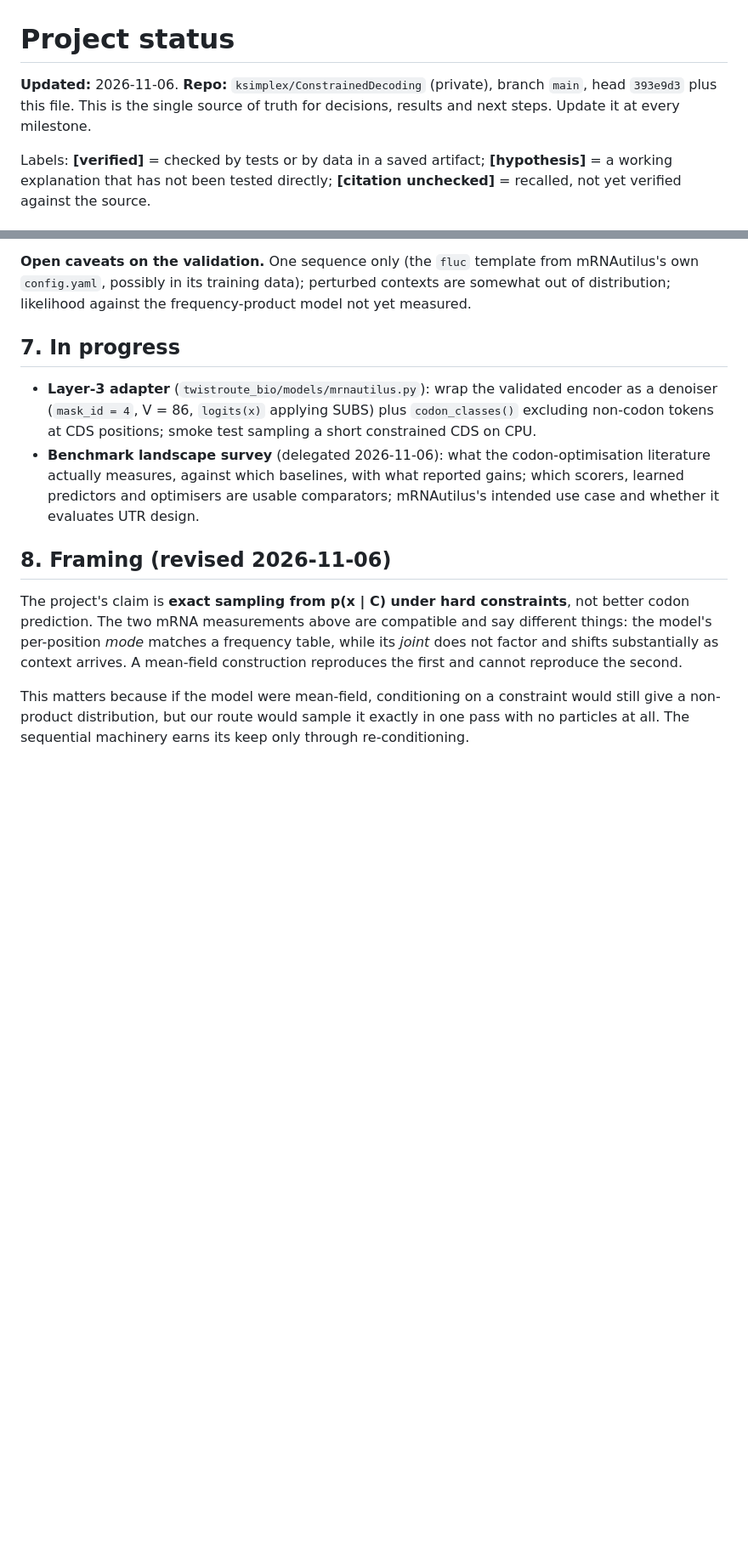
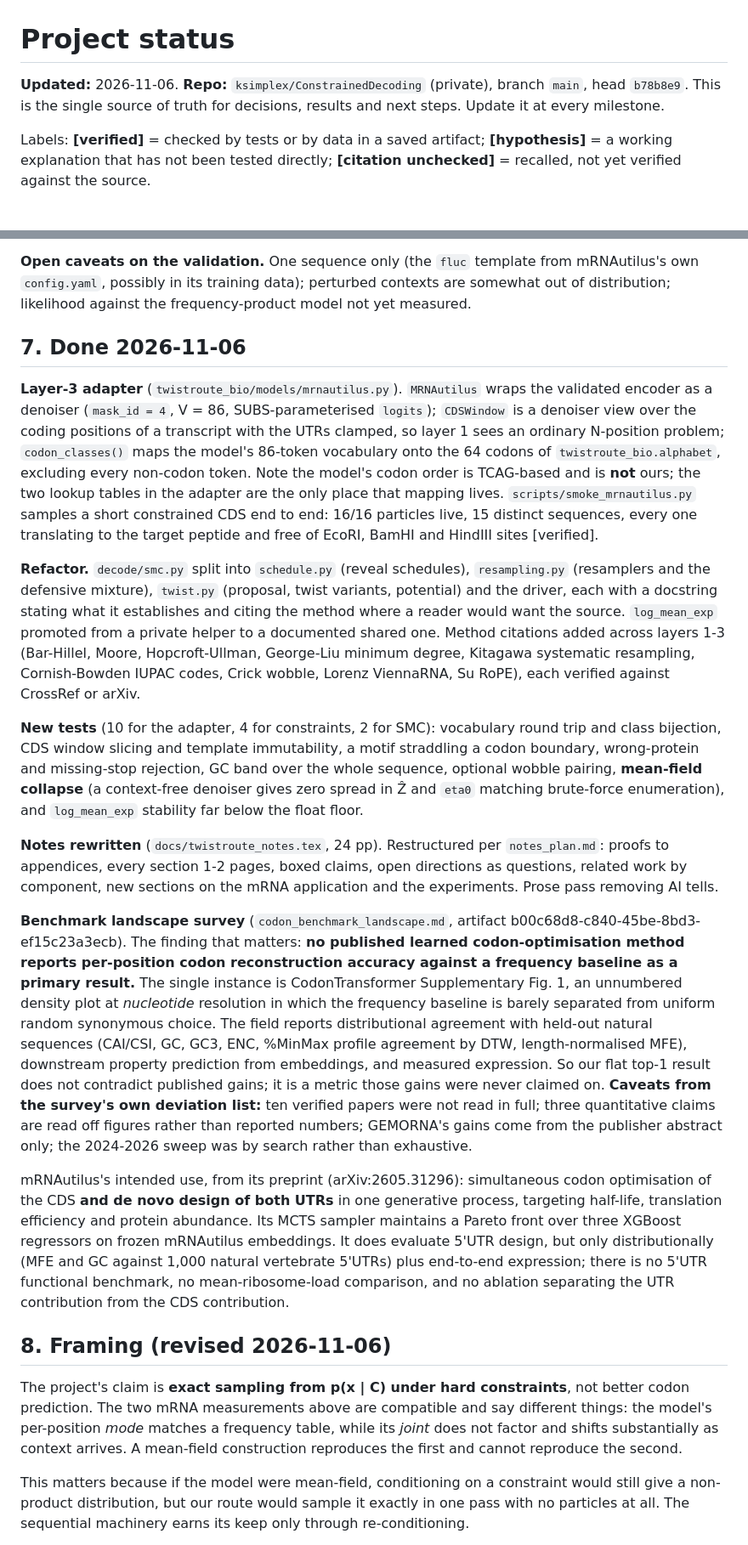
Before and after one commit to ksimplex/ConstrainedDecoding, a Markdown page: docs/status.md, 2 parts joined by grey strips. Shown at 85% size. GitHub-like rendering; blank space fills up the shorter version.

Commit message:
docs: status for the layer-3 adapter, refactor, notes rewrite and benchmark survey

```diff
--- a/docs/status.md
+++ b/docs/status.md
@@ -1,7 +1,6 @@
 # Project status
 
-**Updated:** 2026-11-06. **Repo:** `ksimplex/ConstrainedDecoding` (private), branch `main`, head `393e9d3` plus this
-file. This is the single source of truth for decisions, results and next steps. Update it at every milestone.
+**Updated:** 2026-11-06. **Repo:** `ksimplex/ConstrainedDecoding` (private), branch `main`, head `b78b8e9`. This is the single source of truth for decisions, results and next steps. Update it at every milestone.
 
 Labels: **[verified]** = checked by tests or by data in a saved artifact; **[hypothesis]** = a working explanation that has
 not been tested directly; **[citation unchecked]** = recalled, not yet verified against the source.
@@ -157,14 +156,52 @@ roughly the magnitude that produces the 0.13-0.17 TV excess we measured for step
 possibly in its training data); perturbed contexts are somewhat out of distribution; likelihood against the
 frequency-product model not yet measured.
 
-## 7. In progress
+## 7. Done 2026-11-06
 
-- **Layer-3 adapter** (`twistroute_bio/models/mrnautilus.py`): wrap the validated encoder as a denoiser
-  (`mask_id = 4`, V = 86, `logits(x)` applying SUBS) plus `codon_classes()` excluding non-codon tokens at CDS
-  positions; smoke test sampling a short constrained CDS on CPU.
-- **Benchmark landscape survey** (delegated 2026-11-06): what the codon-optimisation literature actually measures,
-  against which baselines, with what reported gains; which scorers, learned predictors and optimisers are usable
-  comparators; mRNAutilus's intended use case and whether it evaluates UTR design.
+**Layer-3 adapter** (`twistroute_bio/models/mrnautilus.py`). `MRNAutilus` wraps the validated encoder as a
+denoiser (`mask_id = 4`, V = 86, SUBS-parameterised `logits`); `CDSWindow` is a denoiser view over the coding
+positions of a transcript with the UTRs clamped, so layer 1 sees an ordinary N-position problem;
+`codon_classes()` maps the model's 86-token vocabulary onto the 64 codons of `twistroute_bio.alphabet`,
+excluding every non-codon token. Note the model's codon order is TCAG-based and is **not** ours; the two lookup
+tables in the adapter are the only place that mapping lives. `scripts/smoke_mrnautilus.py` samples a short
+constrained CDS end to end: 16/16 particles live, 15 distinct sequences, every one translating to the target
+peptide and free of EcoRI, BamHI and HindIII sites [verified].
+
+**Refactor.** `decode/smc.py` split into `schedule.py` (reveal schedules), `resampling.py` (resamplers and the
+defensive mixture), `twist.py` (proposal, twist variants, potential) and the driver, each with a docstring
+stating what it establishes and citing the method where a reader would want the source. `log_mean_exp` promoted
+from a private helper to a documented shared one. Method citations added across layers 1-3 (Bar-Hillel,
+Moore, Hopcroft-Ullman, George-Liu minimum degree, Kitagawa systematic resampling, Cornish-Bowden IUPAC
+codes, Crick wobble, Lorenz ViennaRNA, Su RoPE), each verified against CrossRef or arXiv.
+
+**New tests** (10 for the adapter, 4 for constraints, 2 for SMC): vocabulary round trip and class bijection,
+CDS window slicing and template immutability, a motif straddling a codon boundary, wrong-protein and
+missing-stop rejection, GC band over the whole sequence, optional wobble pairing, **mean-field collapse**
+(a context-free denoiser gives zero spread in Ẑ and `eta0` matching brute-force enumeration), and
+`log_mean_exp` stability far below the float floor.
+
+**Notes rewritten** (`docs/twistroute_notes.tex`, 24 pp). Restructured per `notes_plan.md`: proofs to
+appendices, every section 1-2 pages, boxed claims, open directions as questions, related work by component,
+new sections on the mRNA application and the experiments. Prose pass removing AI tells.
+
+**Benchmark landscape survey** (`codon_benchmark_landscape.md`, artifact
+b00c68d8-c840-45be-8bd3-ef15c23a3ecb). The finding that matters: **no published learned codon-optimisation
+method reports per-position codon reconstruction accuracy against a frequency baseline as a primary result.**
+The single instance is CodonTransformer Supplementary Fig. 1, an unnumbered density plot at *nucleotide*
+resolution in which the frequency baseline is barely separated from uniform random synonymous choice. The
+field reports distributional agreement with held-out natural sequences (CAI/CSI, GC, GC3, ENC, %MinMax
+profile agreement by DTW, length-normalised MFE), downstream property prediction from embeddings, and
+measured expression. So our flat top-1 result does not contradict published gains; it is a metric those gains
+were never claimed on. **Caveats from the survey's own deviation list:** ten verified papers were not read in
+full; three quantitative claims are read off figures rather than reported numbers; GEMORNA's gains come from
+the publisher abstract only; the 2024-2026 sweep was by search rather than exhaustive.
+
+mRNAutilus's intended use, from its preprint (arXiv:2605.31296): simultaneous codon optimisation of the CDS
+**and de novo design of both UTRs** in one generative process, targeting half-life, translation efficiency and
+protein abundance. Its MCTS sampler maintains a Pareto front over three XGBoost regressors on frozen
+mRNAutilus embeddings. It does evaluate 5'UTR design, but only distributionally (MFE and GC against 1,000
+natural vertebrate 5'UTRs) plus end-to-end expression; there is no 5'UTR functional benchmark, no
+mean-ribosome-load comparison, and no ablation separating the UTR contribution from the CDS contribution.
 
 ## 8. Framing (revised 2026-11-06)
 
```
Also changed, not shown: other parts of docs/status.md (+1 -1 lines).
